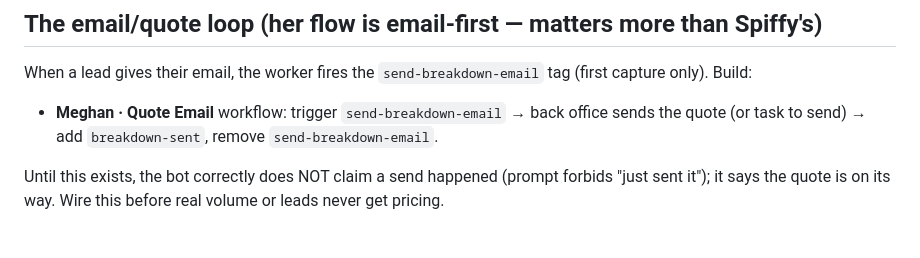
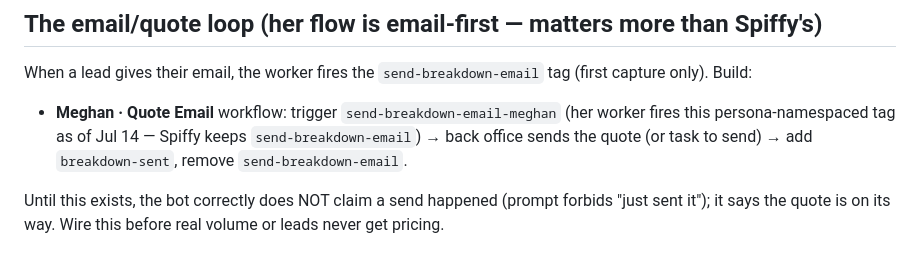
Before and after one commit to tgoggin18537/gbt-sales-agent, a Markdown page: docs/meghan-ghl-wiring.md, the part around the change. Rendered like a GitHub page.

Commit message:
docs: quote workflow keys on send-breakdown-email-meghan
Co-Authored-By: Claude Fable 5 <noreply@anthropic.com>

```diff
--- a/docs/meghan-ghl-wiring.md
+++ b/docs/meghan-ghl-wiring.md
@@ -197,7 +197,7 @@ the contact API, so `tags` is not needed in this body.
 
 When a lead gives their email, the worker fires the `send-breakdown-email` tag
 (first capture only). Build:
-- **Meghan · Quote Email** workflow: trigger `send-breakdown-email` → back
+- **Meghan · Quote Email** workflow: trigger `send-breakdown-email-meghan` (her worker fires this persona-namespaced tag as of Jul 14 — Spiffy keeps `send-breakdown-email`) → back
   office sends the quote (or task to send) → add `breakdown-sent`, remove
   `send-breakdown-email`.
 
```
